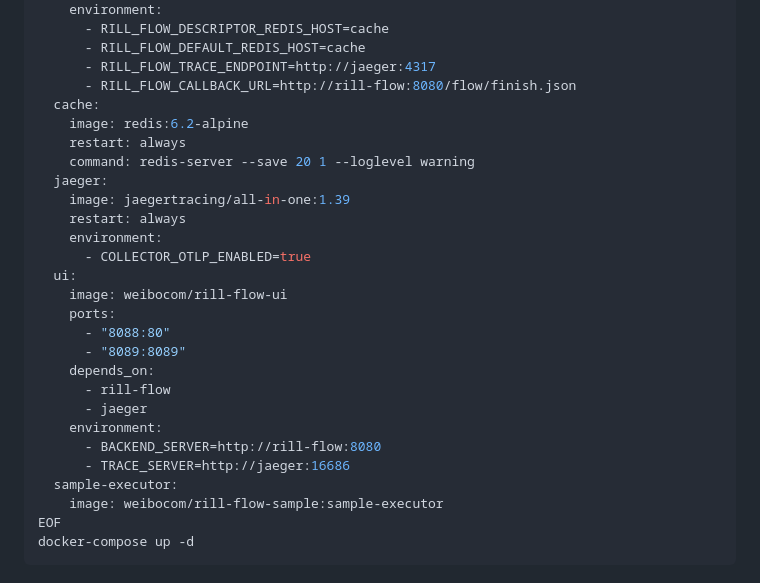
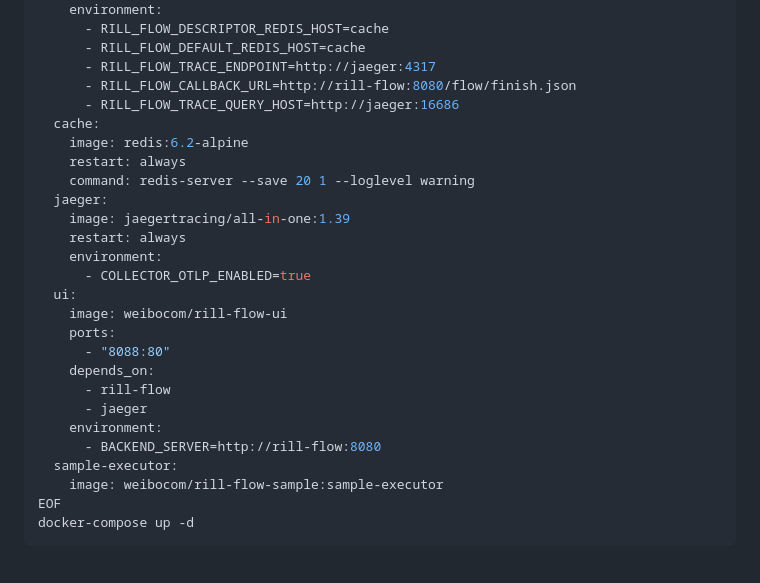
Before and after one commit to weibocom/rill-flow, a Markdown page: README.md, the part around the change. Rendered like a GitHub page.

Commit message:
readme update docker-compose

```diff
--- a/README.md
+++ b/README.md
@@ -42,6 +42,7 @@ services:
       - RILL_FLOW_DEFAULT_REDIS_HOST=cache
       - RILL_FLOW_TRACE_ENDPOINT=http://jaeger:4317
       - RILL_FLOW_CALLBACK_URL=http://rill-flow:8080/flow/finish.json
+      - RILL_FLOW_TRACE_QUERY_HOST=http://jaeger:16686
   cache:
     image: redis:6.2-alpine
     restart: always
@@ -55,13 +56,11 @@ services:
     image: weibocom/rill-flow-ui
     ports:
       - "8088:80"
-      - "8089:8089"
     depends_on:
       - rill-flow
       - jaeger
     environment:
       - BACKEND_SERVER=http://rill-flow:8080
-      - TRACE_SERVER=http://jaeger:16686
   sample-executor:
     image: weibocom/rill-flow-sample:sample-executor
 EOF
```
Also changed, not shown: README_zh_CN.md (+1 -2 lines).
